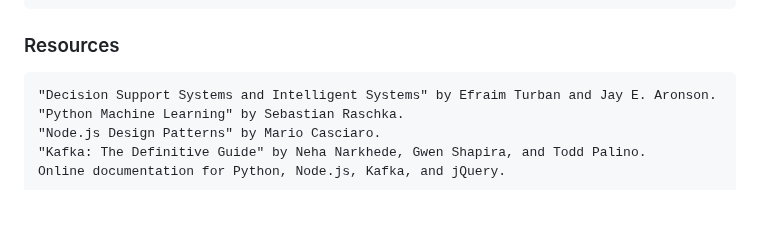
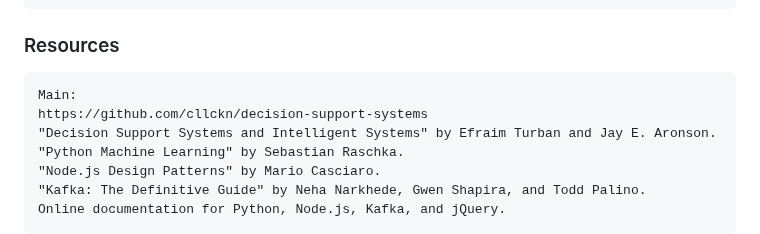
Before and after one commit to cllckn/decision-support-systems, a Markdown page: README.md, the part around the change. Drawn GitHub-style; blank space fills up the shorter version.

Commit message:
Course Syllabus

```diff
--- a/README.md
+++ b/README.md
@@ -73,6 +73,8 @@ The course will cover the following topics:
     JQuery (https://jquery.com/)
 
 ### Resources
+    Main:
+    https://github.com/cllckn/decision-support-systems
     "Decision Support Systems and Intelligent Systems" by Efraim Turban and Jay E. Aronson.
     "Python Machine Learning" by Sebastian Raschka.
     "Node.js Design Patterns" by Mario Casciaro.
```
